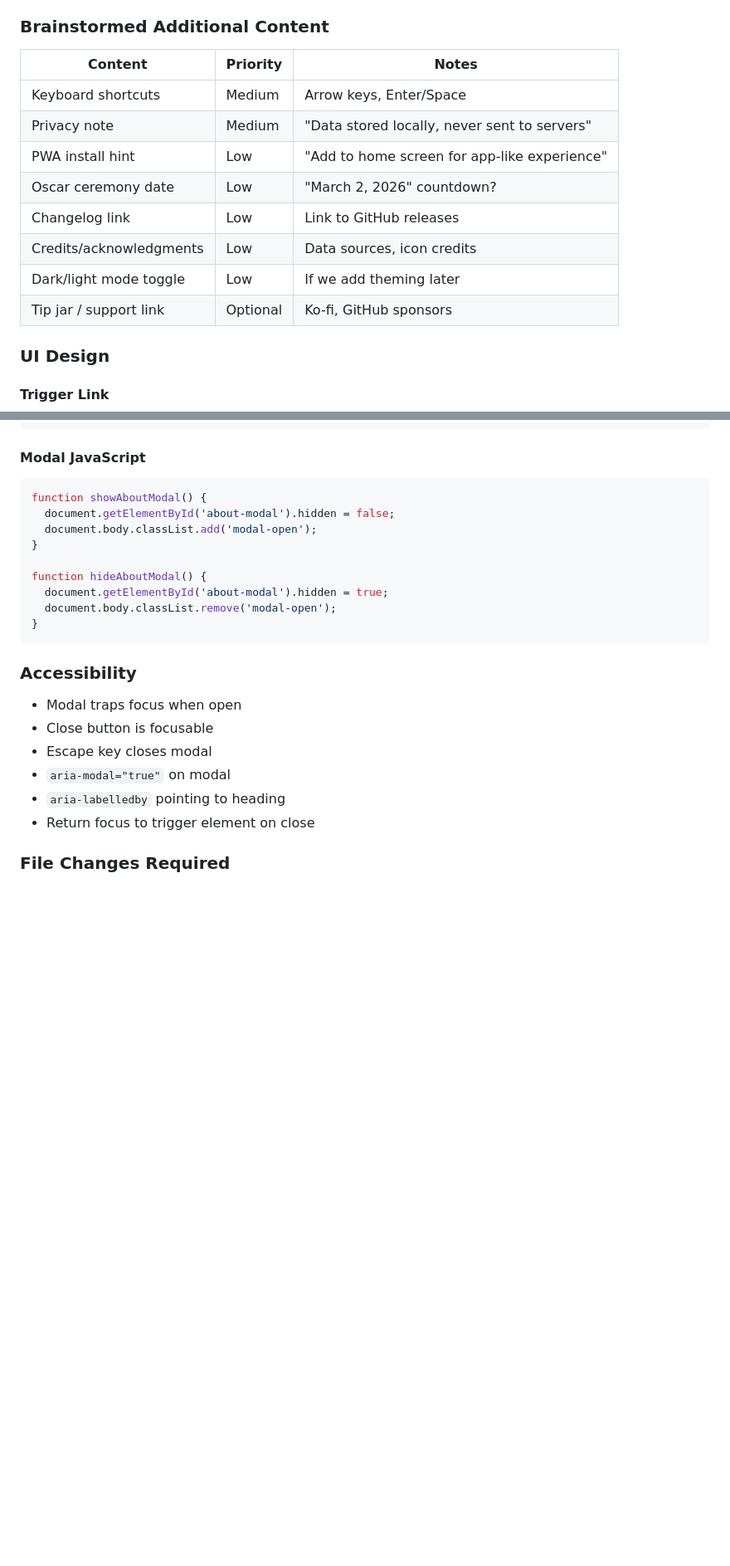
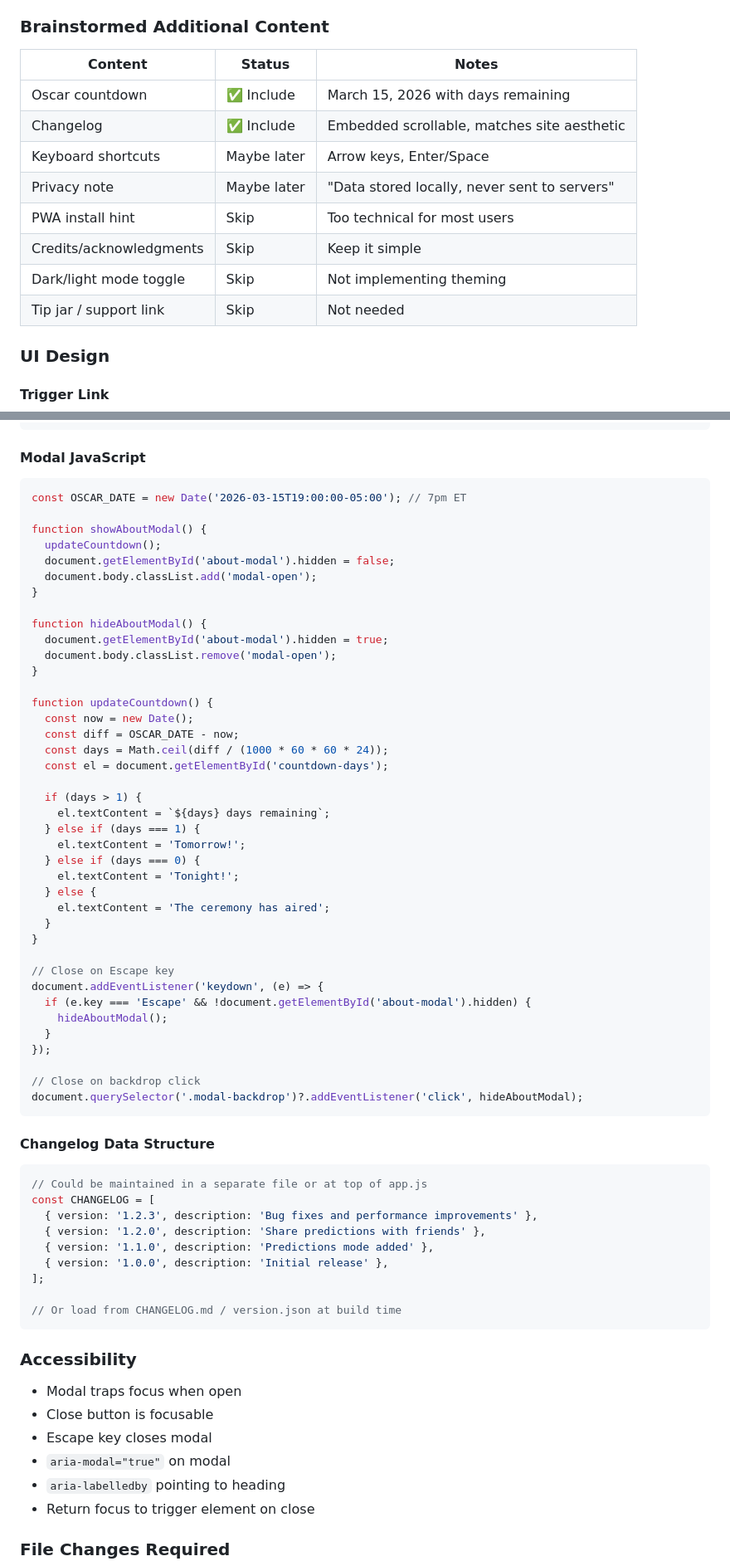
Before and after one commit to rfulwell/oscar-tracker, a Markdown page: docs/about-modal.md, 2 parts joined by grey strips. Shown at 83% size. Drawn GitHub-style; blank space fills up the shorter version.

````diff
--- a/docs/about-modal.md
+++ b/docs/about-modal.md
@@ -103,16 +121,16 @@ Rotating or static list of features:
 
 ### Brainstormed Additional Content
 
-| Content | Priority | Notes |
-|---------|----------|-------|
-| Keyboard shortcuts | Medium | Arrow keys, Enter/Space |
-| Privacy note | Medium | "Data stored locally, never sent to servers" |
-| PWA install hint | Low | "Add to home screen for app-like experience" |
-| Oscar ceremony date | Low | "March 2, 2026" countdown? |
-| Changelog link | Low | Link to GitHub releases |
-| Credits/acknowledgments | Low | Data sources, icon credits |
-| Dark/light mode toggle | Low | If we add theming later |
-| Tip jar / support link | Optional | Ko-fi, GitHub sponsors |
+| Content | Status | Notes |
+|---------|--------|-------|
+| Oscar countdown | ✅ Include | March 15, 2026 with days remaining |
+| Changelog | ✅ Include | Embedded scrollable, matches site aesthetic |
+| Keyboard shortcuts | Maybe later | Arrow keys, Enter/Space |
+| Privacy note | Maybe later | "Data stored locally, never sent to servers" |
+| PWA install hint | Skip | Too technical for most users |
+| Credits/acknowledgments | Skip | Keep it simple |
+| Dark/light mode toggle | Skip | Not implementing theming |
+| Tip jar / support link | Skip | Not needed |
 
 ### UI Design
 
@@ -184,6 +289,9 @@ const APP_VERSION = '1.2.3'; // Update manually with releases
 #### Modal JavaScript
 ```javascript
+const OSCAR_DATE = new Date('2026-03-15T19:00:00-05:00'); // 7pm ET
+
 function showAboutModal() {
+  updateCountdown();
   document.getElementById('about-modal').hidden = false;
   document.body.classList.add('modal-open');
 }
@@ -192,6 +300,46 @@ function hideAboutModal() {
   document.getElementById('about-modal').hidden = true;
   document.body.classList.remove('modal-open');
 }
+
+function updateCountdown() {
+  const now = new Date();
+  const diff = OSCAR_DATE - now;
+  const days = Math.ceil(diff / (1000 * 60 * 60 * 24));
+  const el = document.getElementById('countdown-days');
+
+  if (days > 1) {
+    el.textContent = `${days} days remaining`;
+  } else if (days === 1) {
+    el.textContent = 'Tomorrow!';
+  } else if (days === 0) {
+    el.textContent = 'Tonight!';
+  } else {
+    el.textContent = 'The ceremony has aired';
+  }
+}
+
+// Close on Escape key
+document.addEventListener('keydown', (e) => {
+  if (e.key === 'Escape' && !document.getElementById('about-modal').hidden) {
+    hideAboutModal();
+  }
+});
+
+// Close on backdrop click
+document.querySelector('.modal-backdrop')?.addEventListener('click', hideAboutModal);
+```
+
+#### Changelog Data Structure
+```javascript
+// Could be maintained in a separate file or at top of app.js
+const CHANGELOG = [
+  { version: '1.2.3', description: 'Bug fixes and performance improvements' },
+  { version: '1.2.0', description: 'Share predictions with friends' },
+  { version: '1.1.0', description: 'Predictions mode added' },
+  { version: '1.0.0', description: 'Initial release' },
+];
+
+// Or load from CHANGELOG.md / version.json at build time
 ```
 
 ### Accessibility
````
Also changed, not shown: other parts of docs/about-modal.md (+132 -27 lines).
